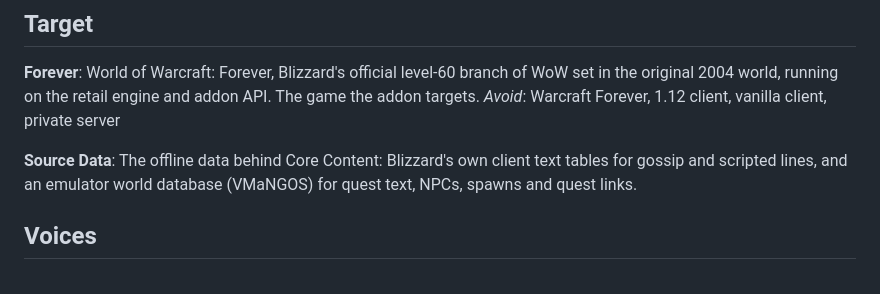
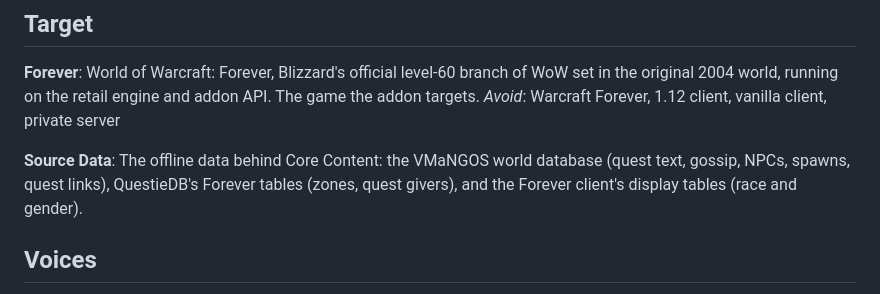
Before and after one commit to JackInSightsV2/VoiceForever, a Markdown page: CONTEXT.md, the part around the change. Drawn GitHub-style.

Commit message:
CONTEXT: correct Source Data definition
Co-Authored-By: Claude Opus 5.5 (1M context) <noreply@anthropic.com>

```diff
--- a/CONTEXT.md
+++ b/CONTEXT.md
@@ -9,7 +9,7 @@ World of Warcraft: Forever, Blizzard's official level-60 branch of WoW set in th
 _Avoid_: Warcraft Forever, 1.12 client, vanilla client, private server
 
 **Source Data**:
-The offline data behind Core Content: Blizzard's own client text tables for gossip and scripted lines, and an emulator world database (VMaNGOS) for quest text, NPCs, spawns and quest links.
+The offline data behind Core Content: the VMaNGOS world database (quest text, gossip, NPCs, spawns, quest links), QuestieDB's Forever tables (zones, quest givers), and the Forever client's display tables (race and gender).
 
 ## Voices
 
```
